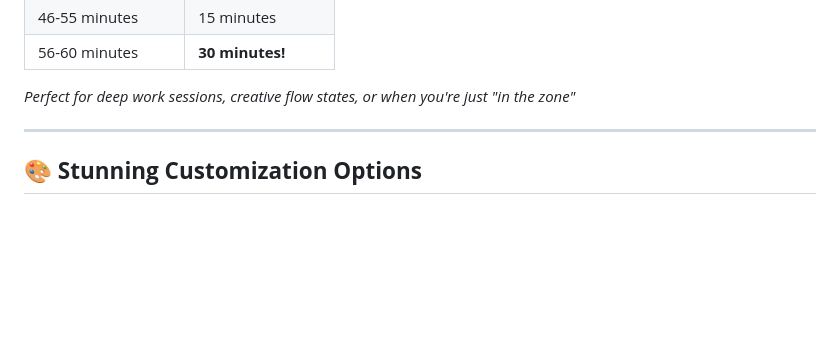
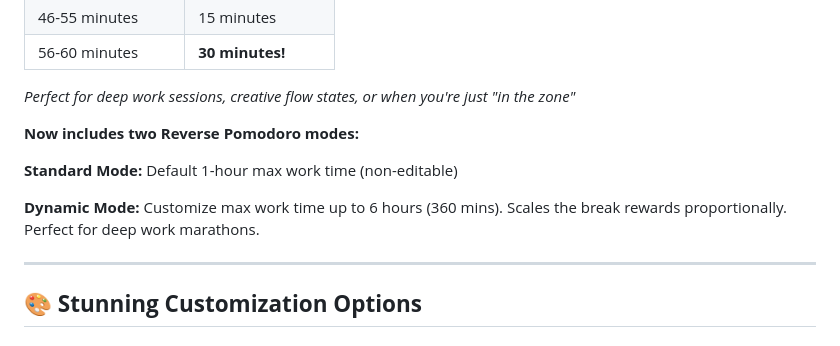
Before and after one commit to yaaabs/customodoro, a Markdown page: README.md, the part around one of its changes. Drawn GitHub-style; blank space fills up the shorter version.

```diff
--- a/README.md
+++ b/README.md
@@ -48,6 +48,12 @@
 | 56-60 minutes       | **30 minutes!**    |
 
 *Perfect for deep work sessions, creative flow states, or when you're just "in the zone"*
+
+**Now includes two Reverse Pomodoro modes:**
+
+**Standard Mode:** Default 1-hour max work time (non-editable)
+
+**Dynamic Mode:** Customize max work time up to 6 hours (360 mins). Scales the break rewards proportionally. Perfect for deep work marathons.
 
 ---
 
```
Also changed, not shown: other parts of README.md (+1 -1 lines).
